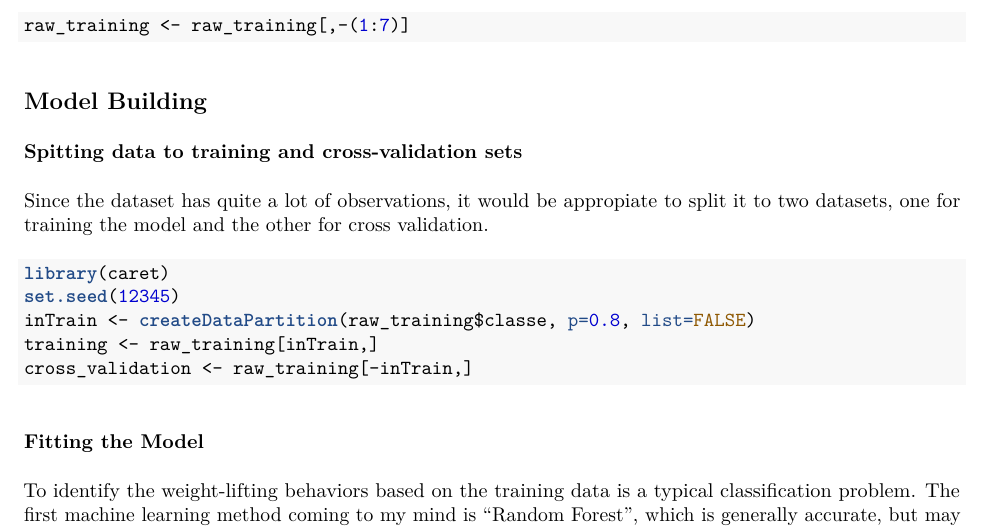
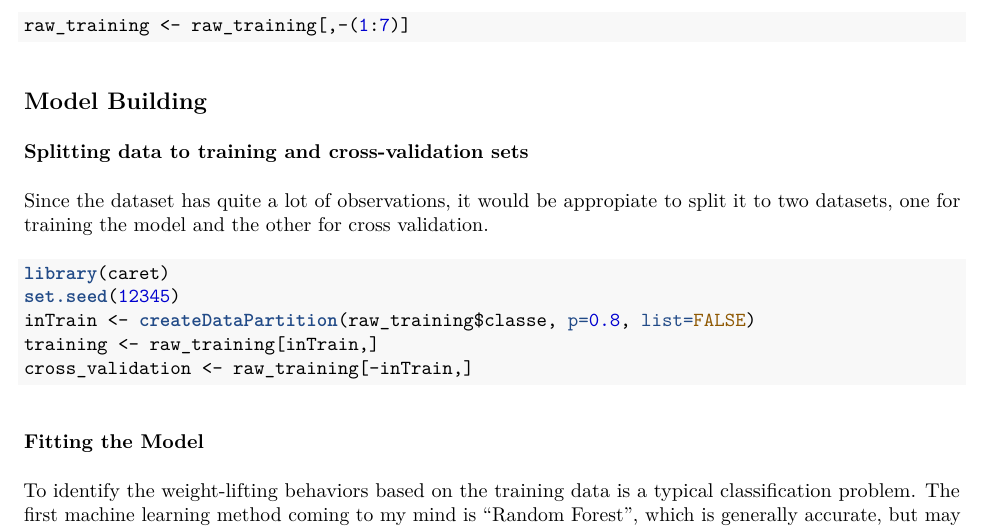
Before and after one commit to nyc9981/Practical_Machine_Learning_project, an R Markdown document (pml_report.Rmd): part of page 2 of 4, cut so that both start at the same text. The pictures show the output file pml_report.pdf that the author committed with the source.

Commit message:
Modify some texts

````diff
--- a/pml_report.Rmd
+++ b/pml_report.Rmd
@@ -1,6 +1,7 @@
 ---
 title: 'Practical Machine Learning: Project Report'
 output:
+  pdf_document: default
   html_document:
     keep_md: yes
 ---
@@ -44,7 +45,7 @@ raw_training <- raw_training[,-(1:7)]
 
 ## Model Building
 
-### Spitting data to training and cross-validation sets
+### Splitting data to training and cross-validation sets
 Since the dataset has quite a lot of observations, it would be appropiate to split it to two datasets, one for training the model and the other for cross validation.
 
 ```{r}
````
Also changed, not shown: README.md, pml_report.pdf.
